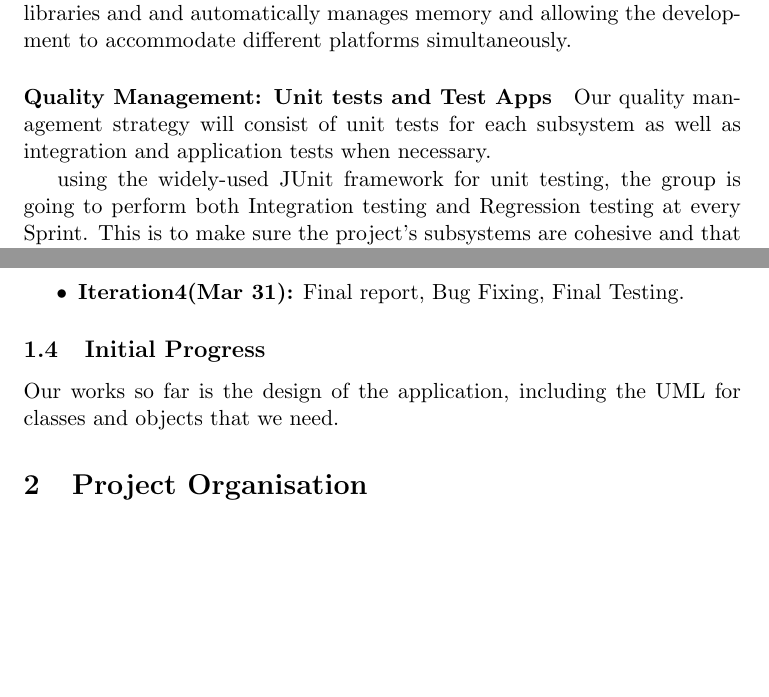
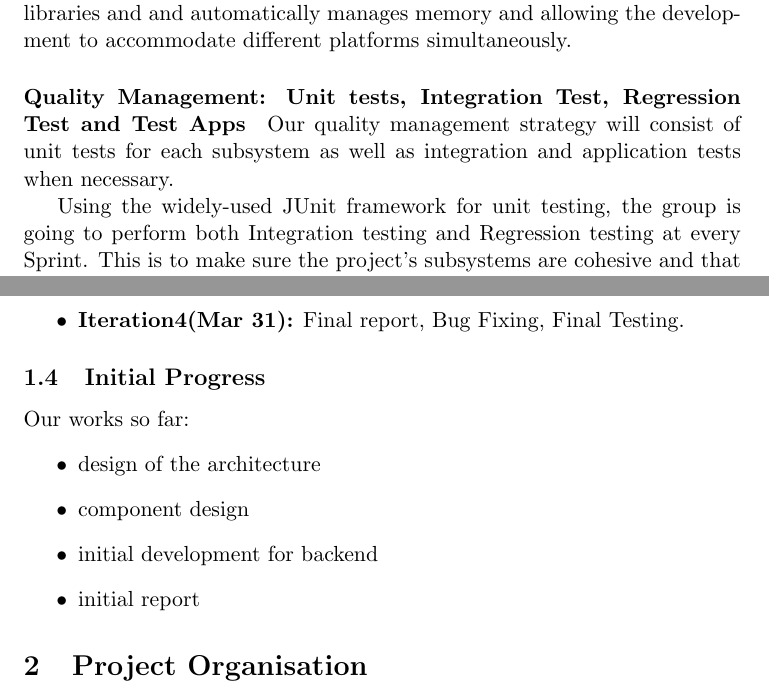
Before and after one commit to retnolaras/Traffic, a LaTeX document (summarizedReport/SummarizedReport.tex): two parts of pages 2 and 3 of 5, joined at a grey line, cut so that both start at the same text, the shorter picture padded with empty space. Compiled offline with pdfLaTeX.

Commit message:
edited initial progress

```diff
--- a/summarizedReport/SummarizedReport.tex
+++ b/summarizedReport/SummarizedReport.tex
@@ -44,10 +44,11 @@
 
 	 Java is also simplifies the development process, facilitates well-known libraries and and automatically manages memory and allowing the development to accommodate different platforms simultaneously.
 
-	\paragraph{Quality Management: Unit tests and Test Apps}
+	\paragraph{Quality Management: Unit tests, Integration Test, Regression Test and Test Apps}
 	Our quality management strategy will consist of unit tests for each subsystem as well as integration and application tests when necessary.
 
-	using the widely-used JUnit framework for unit testing, the group is going to perform both Integration testing and Regression testing at every Sprint. This is to make sure the project's subsystems are cohesive and that no previous functionality was lost.
+	Using the widely-used JUnit framework for unit testing, the group is going to perform both Integration testing and Regression testing at every Sprint. This is to make sure the project's subsystems are cohesive and that no previous functionality was lost.
+
 
 \subsection{Project Schedule}
 
@@ -65,7 +66,14 @@
 \end{itemize}
 
 \subsection{Initial Progress}
-Our works so far is the design of the application, including the UML for classes and objects that we need.
+Our works so far:
+\begin{itemize}
+	\item design of the architecture
+	\item component design
+	\item initial development for backend
+	\item initial report
+\end{itemize}
+
 
 \section{Project Organisation}
 
```
Also changed, not shown: summarizedReport/SummarizedReport.tex (3 more changed lines), 4 other files.
